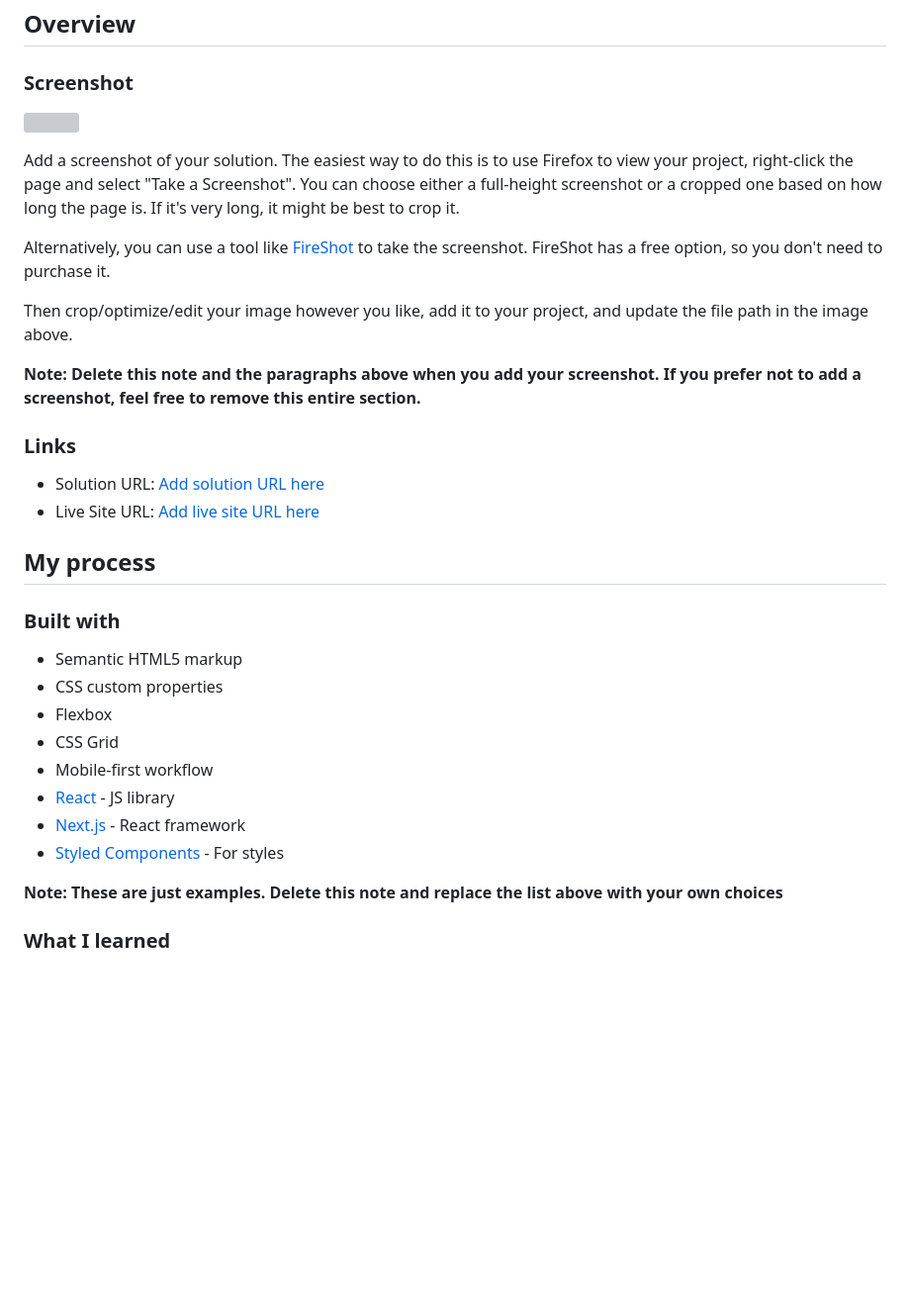
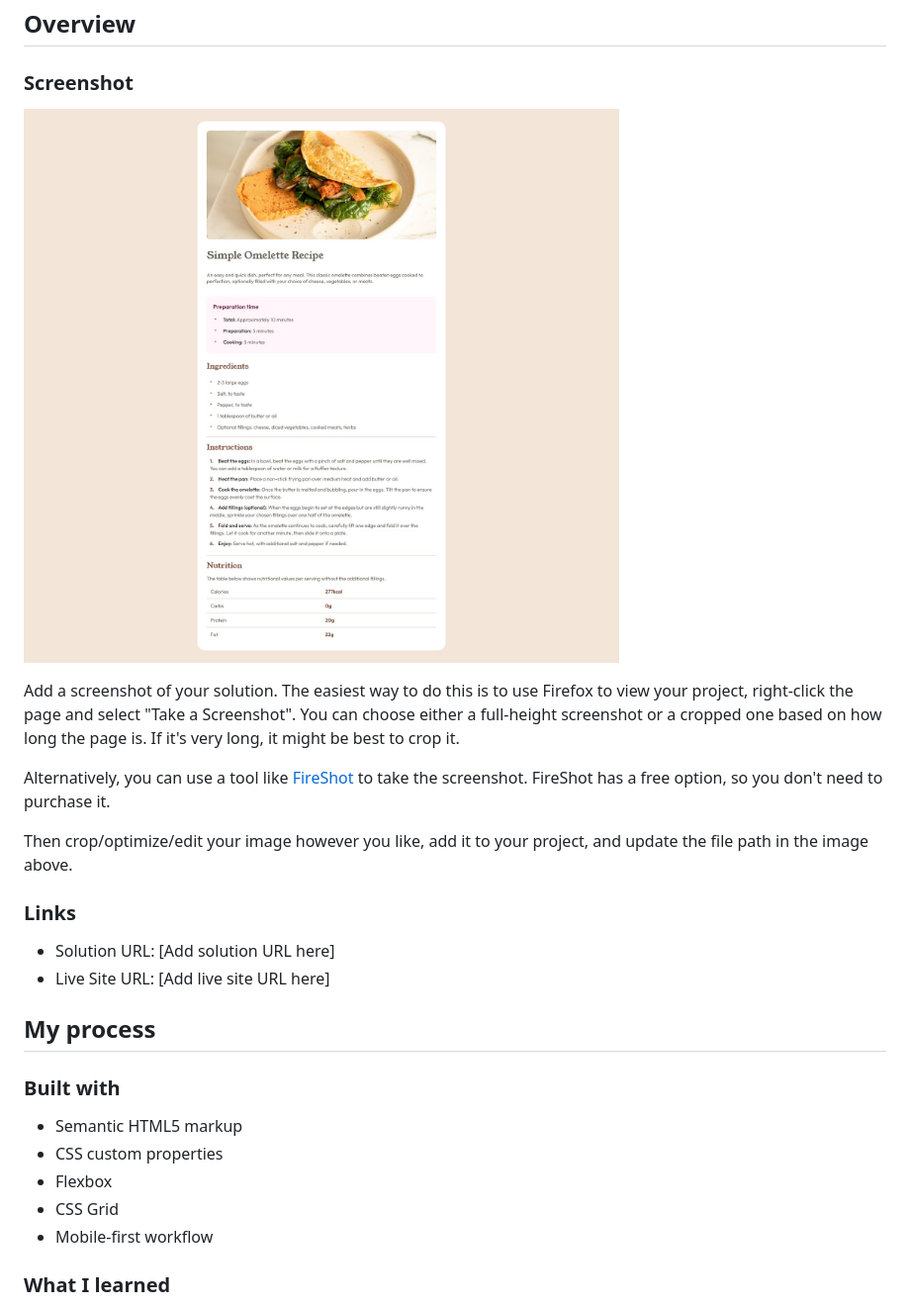
Before and after one commit to GianBordon/Recipe-Page, a Markdown page: README-template.md, the part around the change. Shown: that part at 99% size. GitHub-like rendering; pictures changed too: assets/images/FireShot Capture 001 - Frontend Mentor - Recipe page - gianbordon.github.io.jpg (added); blank space fills up the shorter version; grey boxes are pictures that could not be loaded.

Commit message:
finished

```diff
--- a/README-template.md
+++ b/README-template.md
@@ -22,7 +22,7 @@ This is a solution to the [Recipe page challenge on Frontend Mentor](https://www
 
 ### Screenshot
 
-![](./screenshot.jpg)
+![](./assets/images/FireShot%20Capture%20001%20-%20Frontend%20Mentor%20-%20Recipe%20page%20-%20gianbordon.github.io.jpg)
 
 Add a screenshot of your solution. The easiest way to do this is to use Firefox to view your project, right-click the page and select "Take a Screenshot". You can choose either a full-height screenshot or a cropped one based on how long the page is. If it's very long, it might be best to crop it.
 
@@ -30,12 +30,11 @@ Alternatively, you can use a tool like [FireShot](https://getfireshot.com/) to t
 
 Then crop/optimize/edit your image however you like, add it to your project, and update the file path in the image above.
 
-**Note: Delete this note and the paragraphs above when you add your screenshot. If you prefer not to add a screenshot, feel free to remove this entire section.**
 
 ### Links
 
-- Solution URL: [Add solution URL here](https://your-solution-url.com)
-- Live Site URL: [Add live site URL here](https://your-live-site-url.com)
+- Solution URL: [Add solution URL here]
+- Live Site URL: [Add live site URL here]
 
 ## My process
 
@@ -46,11 +45,7 @@ Then crop/optimize/edit your image however you like, add it to your project, and
 - Flexbox
 - CSS Grid
 - Mobile-first workflow
-- [React](https://reactjs.org/) - JS library
-- [Next.js](https://nextjs.org/) - React framework
-- [Styled Components](https://styled-components.com/) - For styles
 
-**Note: These are just examples. Delete this note and replace the list above with your own choices**
 
 ### What I learned
 
```
